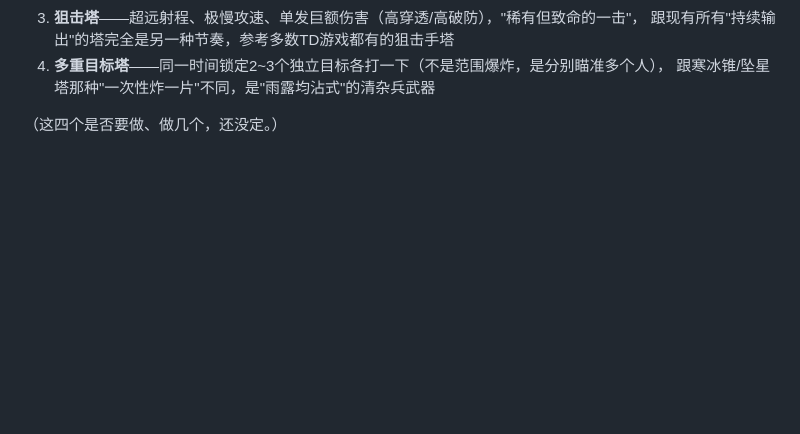
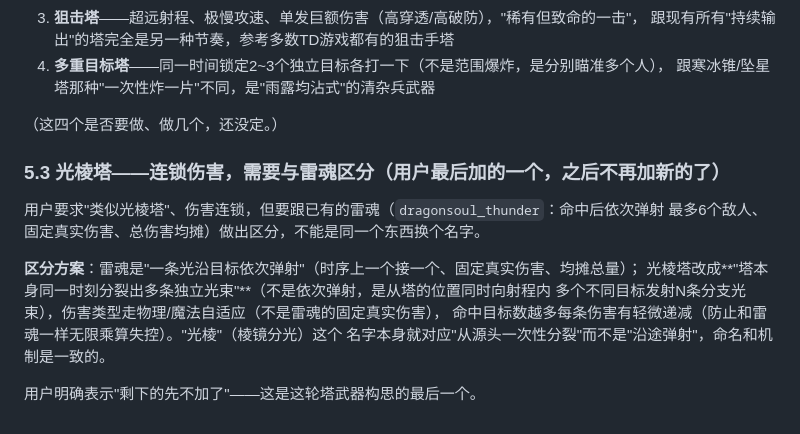
Before and after one commit to SeraHimP/SeraHim, a Markdown page: docs/Q5-BALANCE-UNITS-TOWERS-REDESIGN.md, the part around the change. Drawn GitHub-style; blank space fills up the shorter version.

Commit message:
记录：光棱塔方案（连锁伤害，与雷魂区分）+ 待用户拍板的塔武器实现范围（纯文档）
追加光棱塔设计：塔本身同一时刻分裂出多条独立光束打不同目标（区别于雷魂"依次
弹射+固定真实伤害均摊"），伤害走物理/魔法自适应、命中数越多单条伤害递减。
用户确认这轮塔武器构思到此为止（共16个候选），已在对话里给出优先级建议
（聚能塔/牧灵塔/狂潮塔/光棱塔为已细化的4个，其余12个留作武器库），等用户
拍板具体实现范围和重装车命名后再开工。这次提交不含任何代码改动。

本次未改动任何期望常量。

Co-Authored-By: Claude Sonnet 5 <noreply@anthropic.com>
Claude-Session: https://claude.ai/code/session_01URcBoZhn9STkbD2irzoNU4

```diff
--- a/docs/Q5-BALANCE-UNITS-TOWERS-REDESIGN.md
+++ b/docs/Q5-BALANCE-UNITS-TOWERS-REDESIGN.md
@@ -205,3 +205,16 @@ capHP)`，`capHP` 传的就是 `entity._regenCapHP`。工程兵要做的是**调
    跟寒冰锥/坠星塔那种"一次性炸一片"不同，是"雨露均沾式"的清杂兵武器
 
 （这四个是否要做、做几个，还没定。）
+
+### 5.3 光棱塔——连锁伤害，需要与雷魂区分（用户最后加的一个，之后不再加新的了）
+
+用户要求"类似光棱塔"、伤害连锁，但要跟已有的雷魂（`dragonsoul_thunder`：命中后依次弹射
+最多6个敌人、固定真实伤害、总伤害均摊）做出区分，不能是同一个东西换个名字。
+
+**区分方案**：雷魂是"一条光沿目标依次弹射"（时序上一个接一个、固定真实伤害、均摊总量）；
+光棱塔改成**"塔本身同一时刻分裂出多条独立光束"**（不是依次弹射，是从塔的位置同时向射程内
+多个不同目标发射N条分支光束），伤害类型走物理/魔法自适应（不是雷魂的固定真实伤害），
+命中目标数越多每条伤害有轻微递减（防止和雷魂一样无限乘算失控）。"光棱"（棱镜分光）这个
+名字本身就对应"从源头一次性分裂"而不是"沿途弹射"，命名和机制是一致的。
+
+用户明确表示"剩下的先不加了"——这是这轮塔武器构思的最后一个。
```
